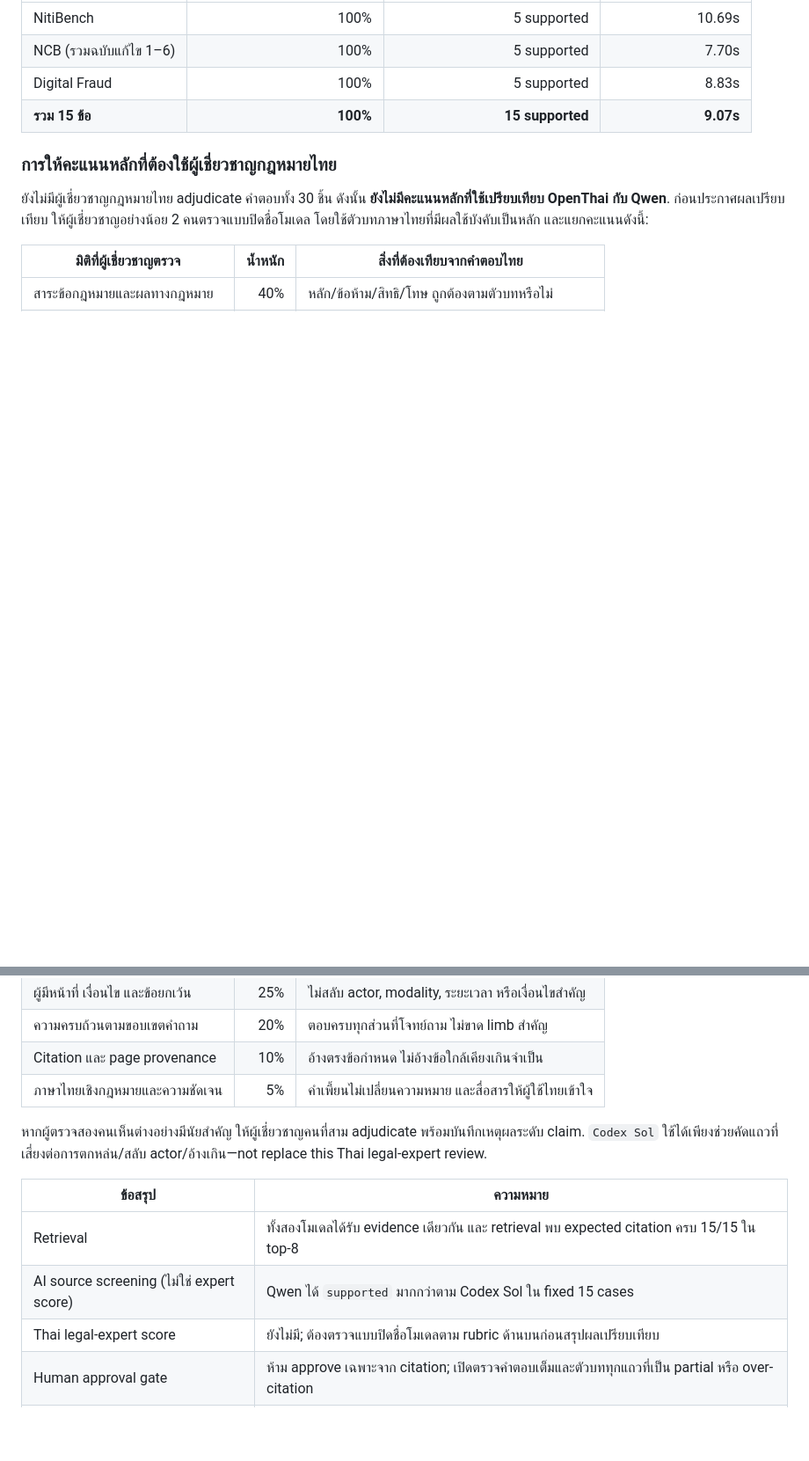
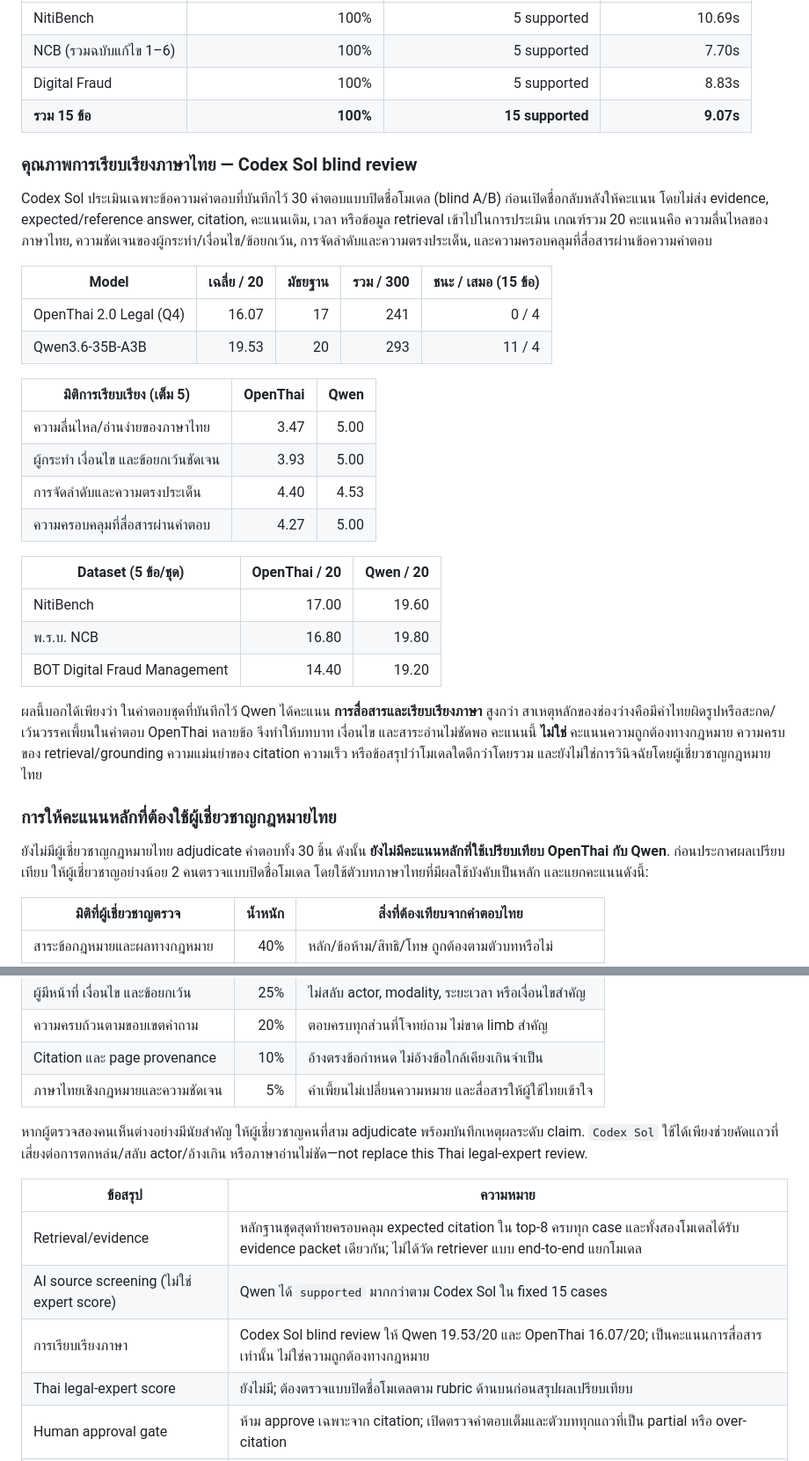
Before and after one commit to lengtsp/OpenThai-2.0-Legal-Test-Result, a Markdown page: README.md, 2 parts joined by grey strips. Shown at 88% size. GitHub-like rendering; blank space fills up the shorter version.

Commit message:
docs: clarify shared evidence and language review

```diff
--- a/README.md
+++ b/README.md
@@ -150,6 +156,30 @@ PDF NCB จาก BOT ที่ระบุ `Updated-2559` ใช้เป็น
 | Digital Fraud | 100% | 5 supported | 8.83s |
 | **รวม 15 ข้อ** | **100%** | **15 supported** | **9.07s** |
 
+### คุณภาพการเรียบเรียงภาษาไทย — Codex Sol blind review
+
+Codex Sol ประเมินเฉพาะข้อความคำตอบที่บันทึกไว้ 30 คำตอบแบบปิดชื่อโมเดล (blind A/B) ก่อนเปิดชื่อกลับหลังให้คะแนน โดยไม่ส่ง evidence, expected/reference answer, citation, คะแนนเดิม, เวลา หรือข้อมูล retrieval เข้าไปในการประเมิน เกณฑ์รวม 20 คะแนนคือ ความลื่นไหลของภาษาไทย, ความชัดเจนของผู้กระทำ/เงื่อนไข/ข้อยกเว้น, การจัดลำดับและความตรงประเด็น, และความครอบคลุมที่สื่อสารผ่านข้อความคำตอบ
+
+| Model | เฉลี่ย / 20 | มัธยฐาน | รวม / 300 | ชนะ / เสมอ (15 ข้อ) |
+|---|---:|---:|---:|---:|
+| OpenThai 2.0 Legal (Q4) | 16.07 | 17 | 241 | 0 / 4 |
+| Qwen3.6-35B-A3B | 19.53 | 20 | 293 | 11 / 4 |
+
+| มิติการเรียบเรียง (เต็ม 5) | OpenThai | Qwen |
+|---|---:|---:|
+| ความลื่นไหล/อ่านง่ายของภาษาไทย | 3.47 | 5.00 |
+| ผู้กระทำ เงื่อนไข และข้อยกเว้นชัดเจน | 3.93 | 5.00 |
+| การจัดลำดับและความตรงประเด็น | 4.40 | 4.53 |
+| ความครอบคลุมที่สื่อสารผ่านคำตอบ | 4.27 | 5.00 |
+
+| Dataset (5 ข้อ/ชุด) | OpenThai / 20 | Qwen / 20 |
+|---|---:|---:|
+| NitiBench | 17.00 | 19.60 |
+| พ.ร.บ. NCB | 16.80 | 19.80 |
+| BOT Digital Fraud Management | 14.40 | 19.20 |
+
+ผลนี้บอกได้เพียงว่า ในคำตอบชุดที่บันทึกไว้ Qwen ได้คะแนน **การสื่อสารและเรียบเรียงภาษา** สูงกว่า สาเหตุหลักของช่องว่างคือมีคำไทยผิดรูปหรือสะกด/เว้นวรรคเพี้ยนในคำตอบ OpenThai หลายข้อ จึงทำให้บทบาท เงื่อนไข และสาระอ่านไม่ชัดพอ คะแนนนี้ **ไม่ใช่** คะแนนความถูกต้องทางกฎหมาย ความครบของ retrieval/grounding ความแม่นยำของ citation ความเร็ว หรือข้อสรุปว่าโมเดลใดดีกว่าโดยรวม และยังไม่ใช่การวินิจฉัยโดยผู้เชี่ยวชาญกฎหมายไทย
+
 ### การให้คะแนนหลักที่ต้องใช้ผู้เชี่ยวชาญกฎหมายไทย
 
 ยังไม่มีผู้เชี่ยวชาญกฎหมายไทย adjudicate คำตอบทั้ง 30 ชิ้น ดังนั้น **ยังไม่มีคะแนนหลักที่ใช้เปรียบเทียบ OpenThai กับ Qwen**. ก่อนประกาศผลเปรียบเทียบ ให้ผู้เชี่ยวชาญอย่างน้อย 2 คนตรวจแบบปิดชื่อโมเดล โดยใช้ตัวบทภาษาไทยที่มีผลใช้บังคับเป็นหลัก และแยกคะแนนดังนี้:
@@ -162,12 +192,13 @@ PDF NCB จาก BOT ที่ระบุ `Updated-2559` ใช้เป็น
 | Citation และ page provenance | 10% | อ้างตรงข้อกำหนด ไม่อ้างข้อใกล้เคียงเกินจำเป็น |
 | ภาษาไทยเชิงกฎหมายและความชัดเจน | 5% | คำเพี้ยนไม่เปลี่ยนความหมาย และสื่อสารให้ผู้ใช้ไทยเข้าใจ |
 
-หากผู้ตรวจสองคนเห็นต่างอย่างมีนัยสำคัญ ให้ผู้เชี่ยวชาญคนที่สาม adjudicate พร้อมบันทึกเหตุผลระดับ claim. `Codex Sol` ใช้ได้เพียงช่วยคัดแถวที่เสี่ยงต่อการตกหล่น/สลับ actor/อ้างเกิน—not replace this Thai legal-expert review.
+หากผู้ตรวจสองคนเห็นต่างอย่างมีนัยสำคัญ ให้ผู้เชี่ยวชาญคนที่สาม adjudicate พร้อมบันทึกเหตุผลระดับ claim. `Codex Sol` ใช้ได้เพียงช่วยคัดแถวที่เสี่ยงต่อการตกหล่น/สลับ actor/อ้างเกิน หรือภาษาอ่านไม่ชัด—not replace this Thai legal-expert review.
 
 | ข้อสรุป | ความหมาย |
 |---|---|
-| Retrieval | ทั้งสองโมเดลได้รับ evidence เดียวกัน และ retrieval พบ expected citation ครบ 15/15 ใน top-8 |
+| Retrieval/evidence | หลักฐานชุดสุดท้ายครอบคลุม expected citation ใน top-8 ครบทุก case และทั้งสองโมเดลได้รับ evidence packet เดียวกัน; ไม่ได้วัด retriever แบบ end-to-end แยกโมเดล |
 | AI source screening (ไม่ใช่ expert score) | Qwen ได้ `supported` มากกว่าตาม Codex Sol ใน fixed 15 cases |
+| การเรียบเรียงภาษา | Codex Sol blind review ให้ Qwen 19.53/20 และ OpenThai 16.07/20; เป็นคะแนนการสื่อสารเท่านั้น ไม่ใช่ความถูกต้องทางกฎหมาย |
 | Thai legal-expert score | ยังไม่มี; ต้องตรวจแบบปิดชื่อโมเดลตาม rubric ด้านบนก่อนสรุปผลเปรียบเทียบ |
 | Human approval gate | ห้าม approve เฉพาะจาก citation; เปิดตรวจคำตอบเต็มและตัวบททุกแถวที่เป็น partial หรือ over-citation |
 | เวลา | Qwen เร็วกว่ารอบนี้ แต่เป็น sequential run และคนละ runtime/quantization ไม่ใช่ production benchmark |
```
Also changed, not shown: other parts of README.md (+7 -1 lines).
